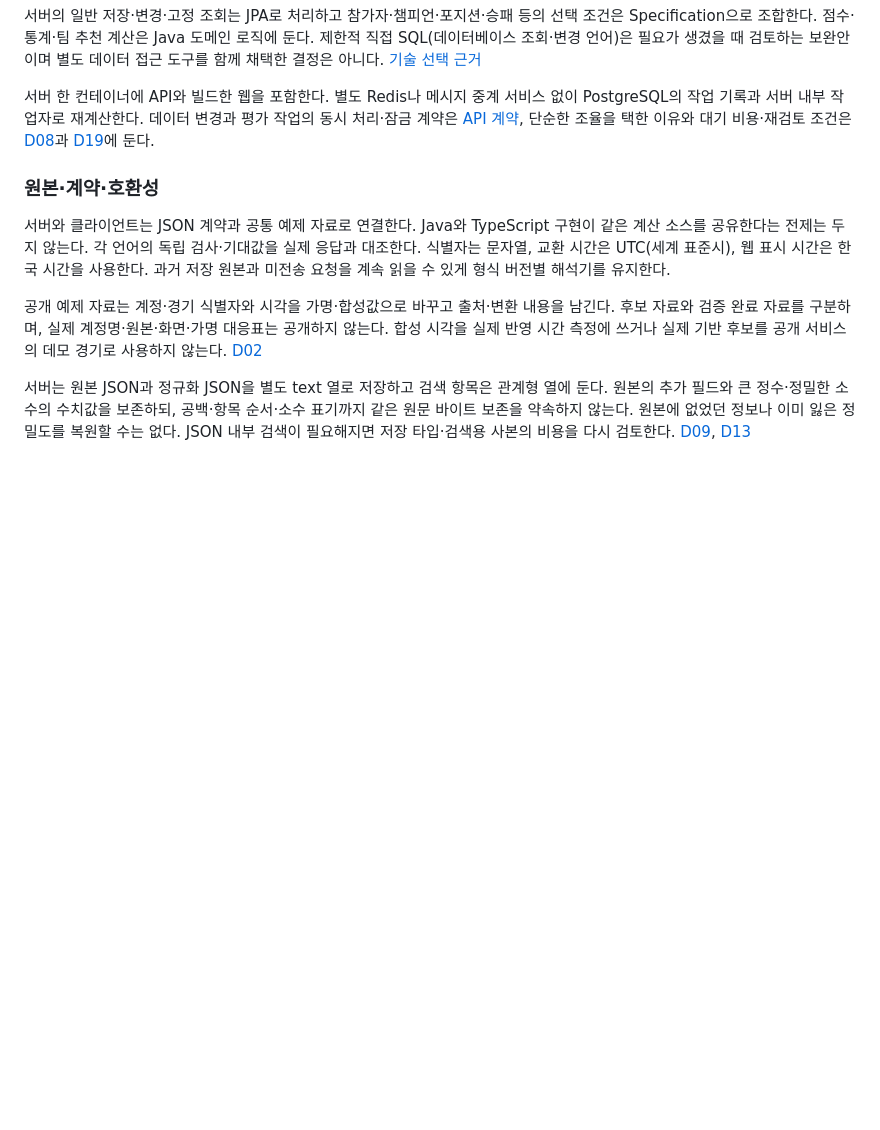
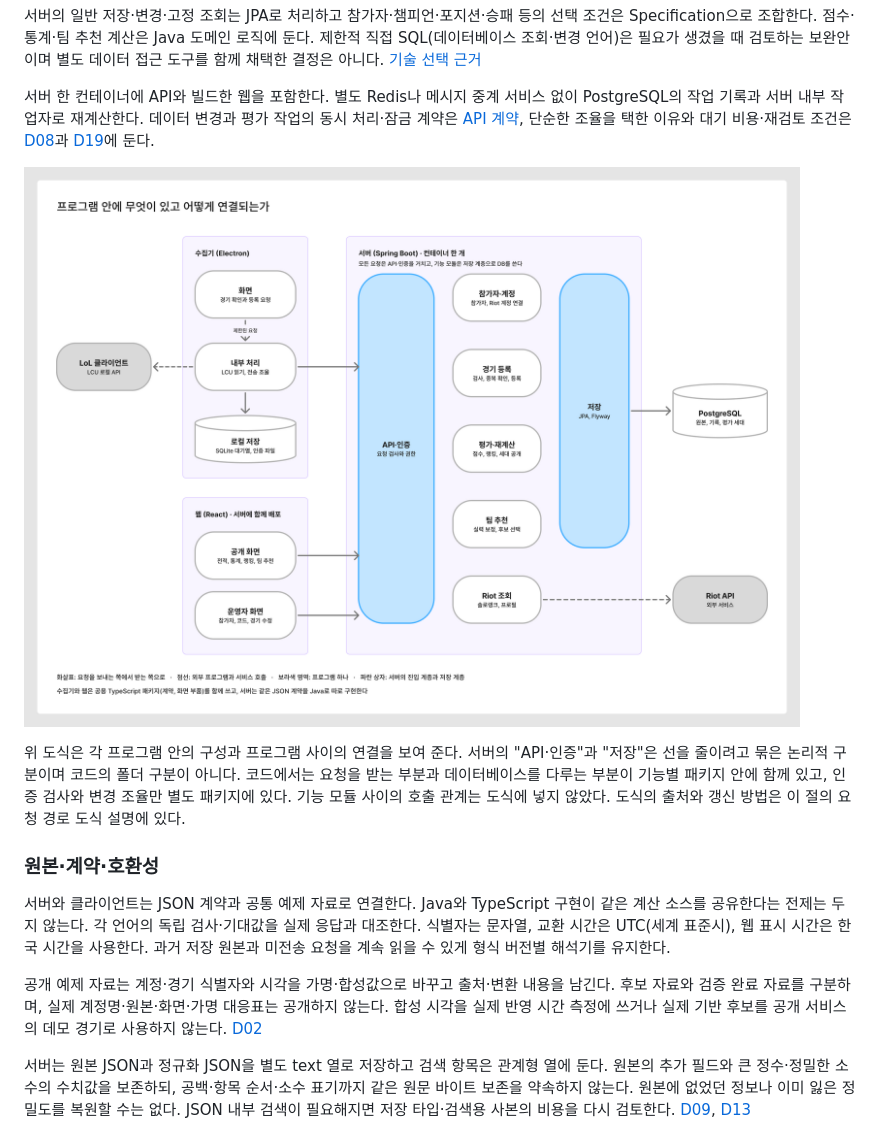
Before and after one commit to SangHyeok0908/Civil-War, a Markdown page: docs/spec.md, the part around the change. Drawn GitHub-style; pictures changed too: docs/assets/system-architecture.png (added); blank space fills up the shorter version.

Commit message:
docs: 시스템 아키텍처 도식 추가

```diff
--- a/docs/spec.md
+++ b/docs/spec.md
@@ -351,6 +351,10 @@ LCU 조회 실패는 서버 업로드 실패와 구분한다. 가져오지 못
 
 서버 한 컨테이너에 API와 빌드한 웹을 포함한다. 별도 Redis나 메시지 중계 서비스 없이 PostgreSQL의 작업 기록과 서버 내부 작업자로 재계산한다. 데이터 변경과 평가 작업의 동시 처리·잠금 계약은 [API 계약](contracts/api.md), 단순한 조율을 택한 이유와 대기 비용·재검토 조건은 [D08](superpowers/decisions/2026-10-22-overnight-decisions.md#d08--단계-1의-작은-규모-트랜잭션-직렬화)과 [D19](superpowers/decisions/2026-10-22-overnight-decisions.md#d19--같은-세대의-불변-평가와-작업-시도-fencing)에 둔다.
 
+![시스템 아키텍처 도식. 수집기 안에는 화면, 내부 처리, 로컬 저장이 있고 내부 처리가 LoL 클라이언트의 LCU를 읽는다. 웹에는 공개 화면과 운영자 화면이 있다. 수집기와 웹의 요청은 서버의 API·인증을 거치고, 서버의 기능 모듈은 저장 계층으로 PostgreSQL을 쓰며 Riot 조회 모듈이 Riot API를 호출한다.](assets/system-architecture.png)
+
+위 도식은 각 프로그램 안의 구성과 프로그램 사이의 연결을 보여 준다. 서버의 "API·인증"과 "저장"은 선을 줄이려고 묶은 논리적 구분이며 코드의 폴더 구분이 아니다. 코드에서는 요청을 받는 부분과 데이터베이스를 다루는 부분이 기능별 패키지 안에 함께 있고, 인증 검사와 변경 조율만 별도 패키지에 있다. 기능 모듈 사이의 호출 관계는 도식에 넣지 않았다. 도식의 출처와 갱신 방법은 이 절의 요청 경로 도식 설명에 있다.
+
 ### 원본·계약·호환성
 
 서버와 클라이언트는 JSON 계약과 공통 예제 자료로 연결한다. Java와 TypeScript 구현이 같은 계산 소스를 공유한다는 전제는 두지 않는다. 각 언어의 독립 검사·기대값을 실제 응답과 대조한다. 식별자는 문자열, 교환 시간은 UTC(세계 표준시), 웹 표시 시간은 한국 시간을 사용한다. 과거 저장 원본과 미전송 요청을 계속 읽을 수 있게 형식 버전별 해석기를 유지한다.
```
